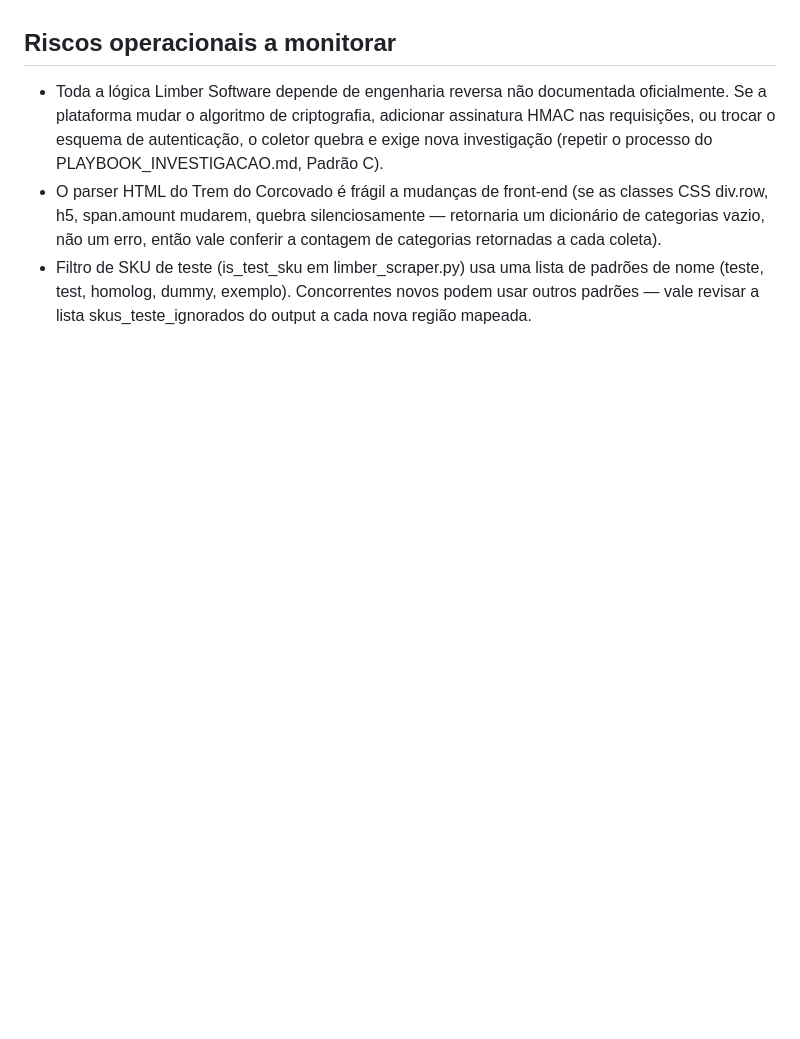
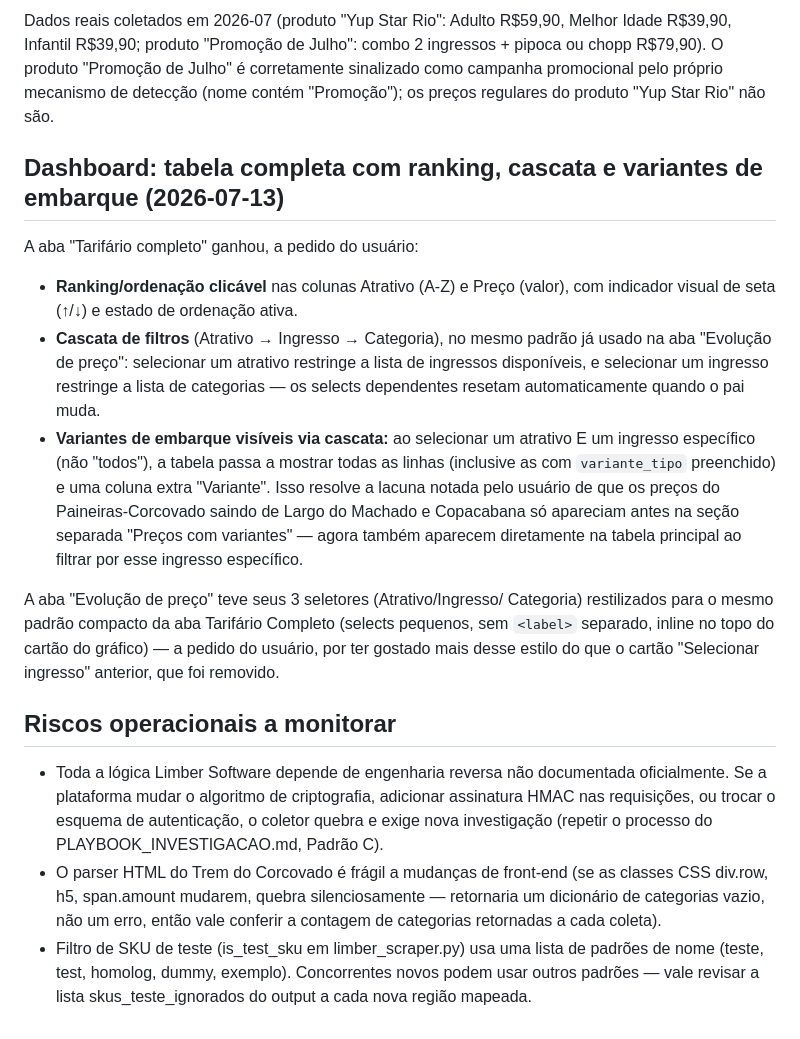
Before and after one commit to inteligencia-iter/tarifario-bondinho, a Markdown page: CONHECIMENTO.md, the part around one of its changes. Rendered like a GitHub page; blank space fills up the shorter version.

```diff
--- a/CONHECIMENTO.md
+++ b/CONHECIMENTO.md
@@ -393,3 +433,34 @@ completa, abrir o arquivo publicado no GitHub Pages num navegador normal.
+Dados reais coletados em 2026-07 (produto "Yup Star Rio": Adulto R$59,90,
+Melhor Idade R$39,90, Infantil R$39,90; produto "Promoção de Julho":
+combo 2 ingressos + pipoca ou chopp R$79,90). O produto "Promoção de
+Julho" é corretamente sinalizado como campanha promocional pelo próprio
+mecanismo de detecção (nome contém "Promoção"); os preços regulares do
+produto "Yup Star Rio" não são.
+
+## Dashboard: tabela completa com ranking, cascata e variantes de embarque (2026-07-13)
+
+A aba "Tarifário completo" ganhou, a pedido do usuário:
+- **Ranking/ordenação clicável** nas colunas Atrativo (A-Z) e Preço
+  (valor), com indicador visual de seta (↑/↓) e estado de ordenação ativa.
+- **Cascata de filtros** (Atrativo → Ingresso → Categoria), no mesmo
+  padrão já usado na aba "Evolução de preço": selecionar um atrativo
+  restringe a lista de ingressos disponíveis, e selecionar um ingresso
+  restringe a lista de categorias — os selects dependentes resetam
+  automaticamente quando o pai muda.
+- **Variantes de embarque visíveis via cascata:** ao selecionar um
+  atrativo E um ingresso específico (não "todos"), a tabela passa a
+  mostrar todas as linhas (inclusive as com `variante_tipo` preenchido) e
+  uma coluna extra "Variante". Isso resolve a lacuna notada pelo usuário
+  de que os preços do Paineiras-Corcovado saindo de Largo do Machado e
+  Copacabana só apareciam antes na seção separada "Preços com variantes"
+  — agora também aparecem diretamente na tabela principal ao filtrar por
+  esse ingresso específico.
+
+A aba "Evolução de preço" teve seus 3 seletores (Atrativo/Ingresso/
+Categoria) restilizados para o mesmo padrão compacto da aba Tarifário
+Completo (selects pequenos, sem `<label>` separado, inline no topo do
+cartão do gráfico) — a pedido do usuário, por ter gostado mais desse
+estilo do que o cartão "Selecionar ingresso" anterior, que foi removido.
 
 ## Riscos operacionais a monitorar
 
```
Also changed, not shown: other parts of CONHECIMENTO.md (+62 -22 lines).
